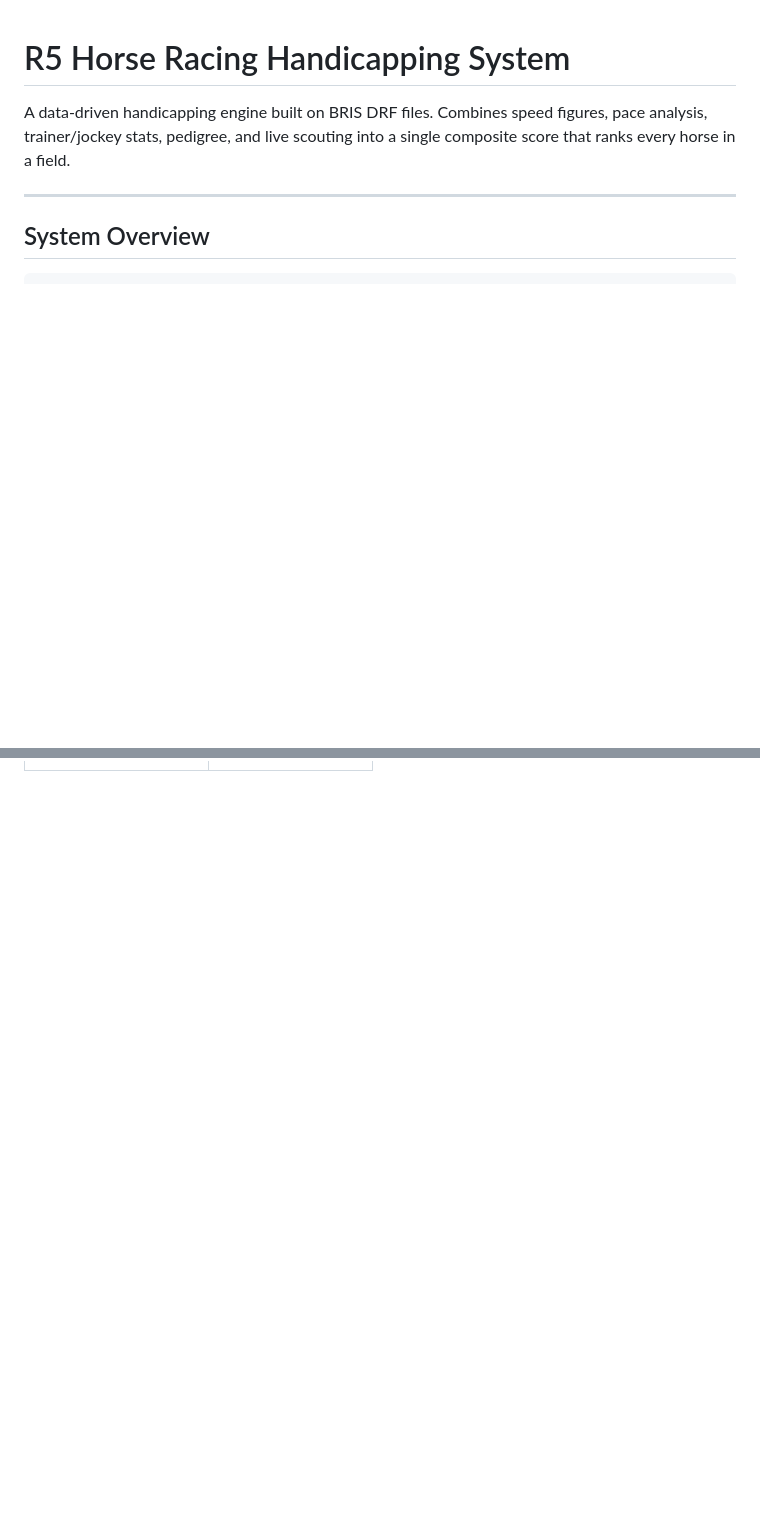
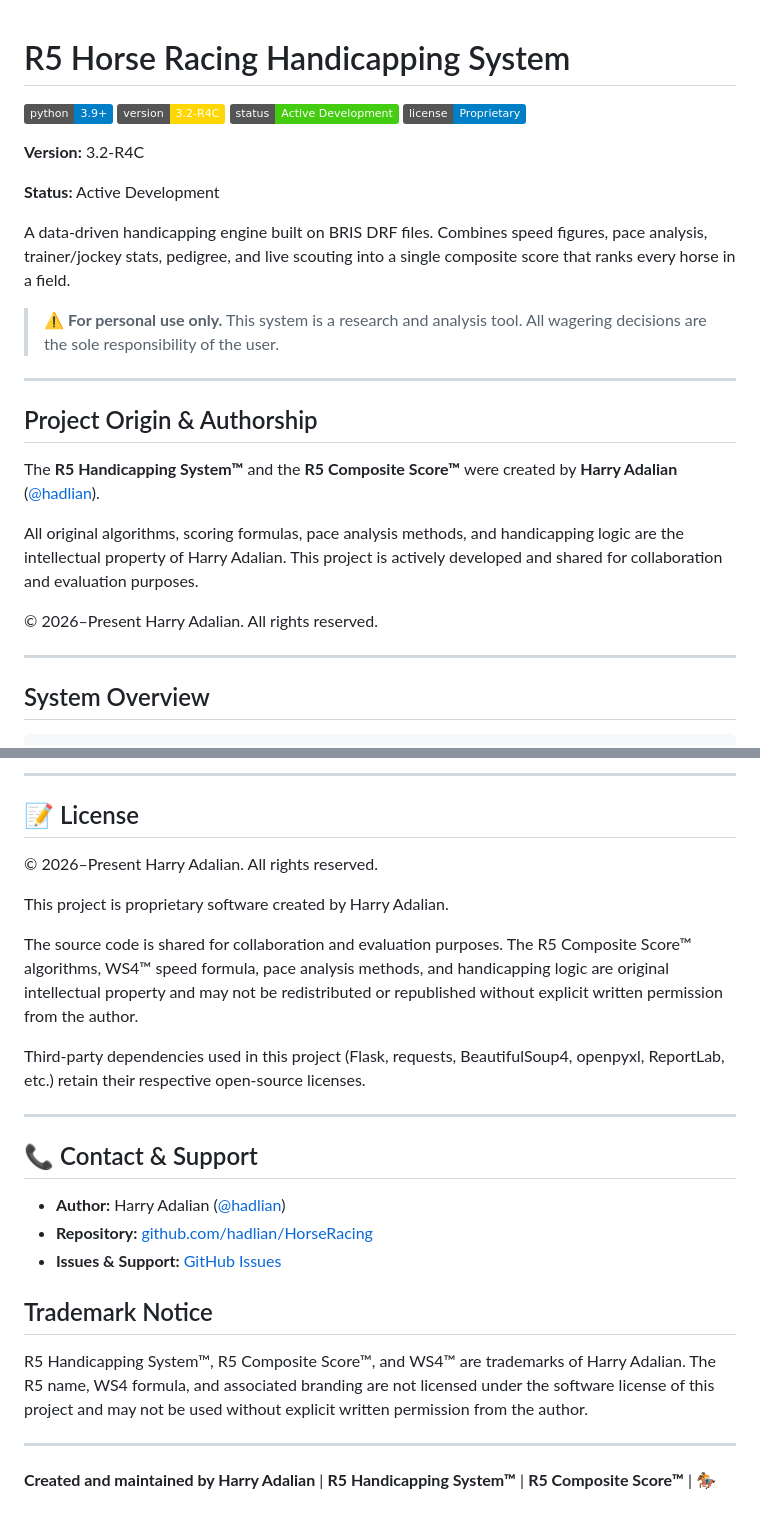
Before and after one commit to hadlian/HorseRacing, a Markdown page: README.md, 2 parts joined by grey strips. Drawn GitHub-style; badges without logos; blank space fills up the shorter version.

Commit message:
docs: add roadmap, contributors, trademark, and authorship sections
Co-Authored-By: Claude Sonnet 4.6 <noreply@anthropic.com>

```diff
--- a/README.md
+++ b/README.md
@@ -1,6 +1,27 @@
 # R5 Horse Racing Handicapping System
 
+[![Python Version](https://img.shields.io/badge/python-3.9%2B-blue)](https://www.python.org/downloads/)
+[![Version](https://img.shields.io/badge/version-3.2--R4C-gold)]()
+[![Status](https://img.shields.io/badge/status-Active%20Development-brightgreen)]()
+[![License](https://img.shields.io/badge/license-Proprietary-blue)](#-license)
+
+**Version:** 3.2-R4C
+
+**Status:** Active Development
+
 A data-driven handicapping engine built on BRIS DRF files. Combines speed figures, pace analysis, trainer/jockey stats, pedigree, and live scouting into a single composite score that ranks every horse in a field.
+
+> ⚠️ **For personal use only.** This system is a research and analysis tool. All wagering decisions are the sole responsibility of the user.
+
+---
+
+## Project Origin & Authorship
+
+The **R5 Handicapping System™** and the **R5 Composite Score™** were created by **Harry Adalian** ([@hadlian](https://github.com/hadlian)).
+
+All original algorithms, scoring formulas, pace analysis methods, and handicapping logic are the intellectual property of Harry Adalian. This project is actively developed and shared for collaboration and evaluation purposes.
+
+© 2026–Present Harry Adalian. All rights reserved.
 
 ---
 
@@ -240,0 +309,28 @@ Applied to composite score before final ranking:
+---
+
+## 📝 License
+
+© 2026–Present Harry Adalian. All rights reserved.
+
+This project is proprietary software created by Harry Adalian.
+
+The source code is shared for collaboration and evaluation purposes. The R5 Composite Score™ algorithms, WS4™ speed formula, pace analysis methods, and handicapping logic are original intellectual property and may not be redistributed or republished without explicit written permission from the author.
+
+Third-party dependencies used in this project (Flask, requests, BeautifulSoup4, openpyxl, ReportLab, etc.) retain their respective open-source licenses.
+
+---
+
+## 📞 Contact & Support
+
+- **Author:** Harry Adalian ([@hadlian](https://github.com/hadlian))
+- **Repository:** [github.com/hadlian/HorseRacing](https://github.com/hadlian/HorseRacing)
+- **Issues & Support:** [GitHub Issues](https://github.com/hadlian/HorseRacing/issues)
+
+## Trademark Notice
+
+R5 Handicapping System™, R5 Composite Score™, and WS4™ are trademarks of Harry Adalian.
+The R5 name, WS4 formula, and associated branding are not licensed under the software license of this project and may not be used without explicit written permission from the author.
+
+---
+
+**Created and maintained by Harry Adalian** | **R5 Handicapping System™** | **R5 Composite Score™** | 🏇
```
Also changed, not shown: other parts of README.md (+47 -0 lines).
